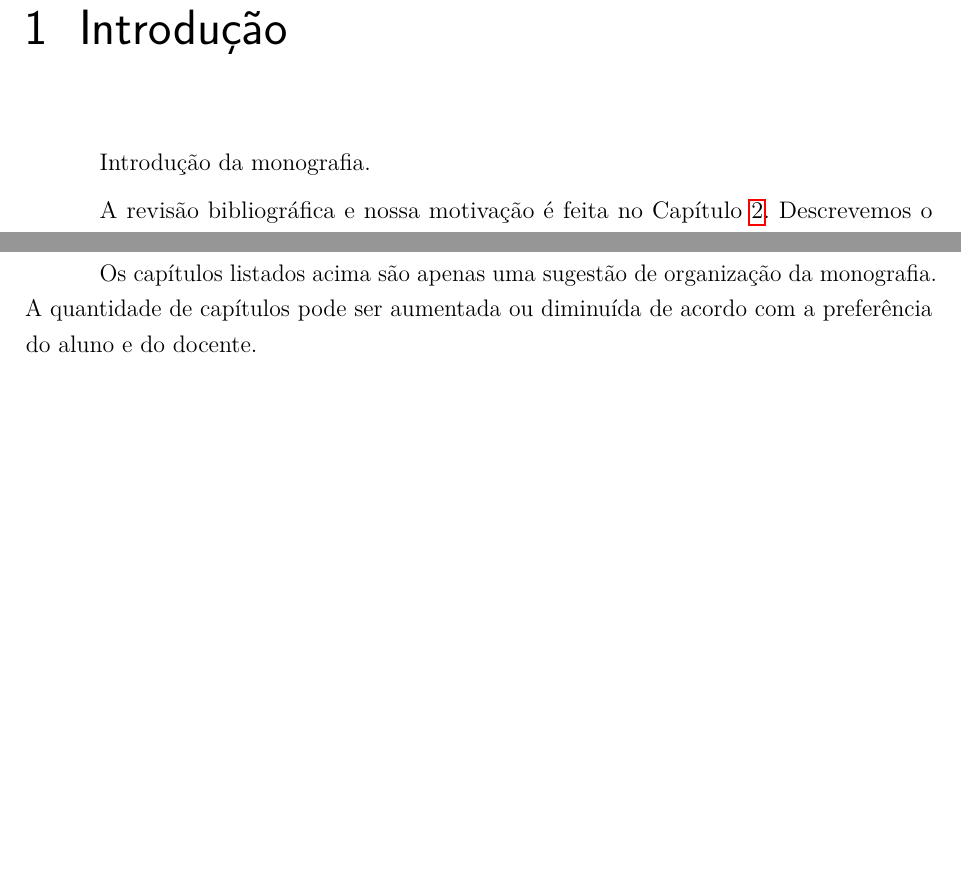
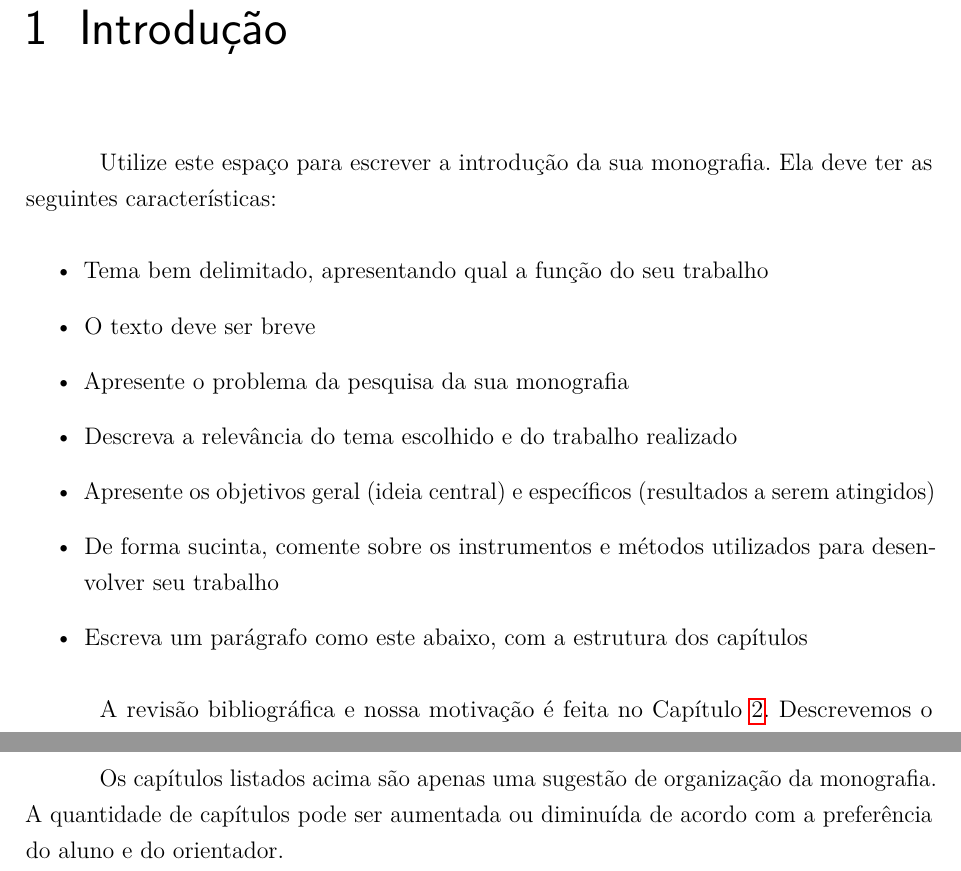
Before and after one commit to mnunes/Monografia-UFRN, a LaTeX thesis (00-Monografia.tex, which reads 01-Introducao.tex): two parts of page 12 of 17, joined at a grey line, cut so that both start at the same text, the shorter picture padded with empty space. Compiled offline with pdfLaTeX.

Commit message:
Detalhes sobre a introdução adicionados

```diff
--- a/01-Introducao.tex
+++ b/01-Introducao.tex
@@ -1,7 +1,19 @@
 \chapter{Introdução}\label{introducao}
 
-Introdução da monografia.
+Utilize este espaço para escrever a introdução da sua monografia. Ela deve ter as seguintes características:
 
-A revisão bibliográfica e nossa motivação é feita no Capítulo \ref{revisaobibliografica}. Descrevemos o modelo estudado neste trabalho no Capítulo \ref{modelagem}. O Capítulo \ref{resultados} trata dos resultados dos estudos realizados. A conclusão é feita no Capítulo \ref{conclusao}.
+\begin{itemize}
 
-Os capítulos listados acima são apenas uma sugestão de organização da monografia. A quantidade de capítulos pode ser aumentada ou diminuída de acordo com a preferência do aluno e do docente.
+  \item Tema bem delimitado, apresentando qual a função do seu trabalho
+  \item O texto deve ser breve
+  \item Apresente o problema da pesquisa da sua monografia
+  \item Descreva a relevância do tema escolhido e do trabalho realizado
+  \item Apresente os objetivos geral (ideia central) e específicos (resultados a serem atingidos)
+  \item De forma sucinta, comente sobre os instrumentos e métodos utilizados para desenvolver seu trabalho
+  \item Escreva um parágrafo como este abaixo, com a estrutura dos capítulos
+
+\end{itemize}
+
+A revisão bibliográfica e nossa motivação é feita no Capítulo \ref{revisaobibliografica}. Descrevemos o modelo estudado neste trabalho no Capítulo \ref{modelagem}. O Capítulo \ref{resultados} trata dos resultados dos estudos realizados. A conclusão é feita no Capítulo \ref{consideracoesfinais}.
+
+Os capítulos listados acima são apenas uma sugestão de organização da monografia. A quantidade de capítulos pode ser aumentada ou diminuída de acordo com a preferência do aluno e do orientador.
```
